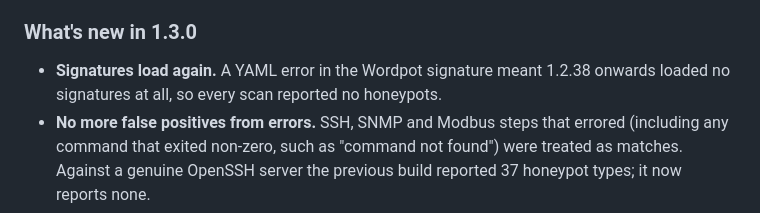
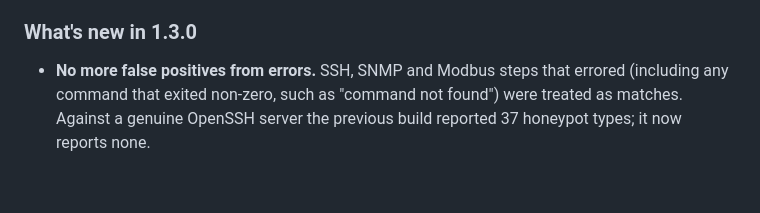
Before and after one commit to referefref/honeydet, a Markdown page: README.md, the part around the change. Rendered like a GitHub page; blank space fills up the shorter version.

Commit message:
README: remove note about signature loading in 1.2.38

```diff
--- a/README.md
+++ b/README.md
@@ -25,7 +25,6 @@ Shodan API integration for non-private IPs, automatically adds shodan host infor
 - Ports where the SSH login is refused are reported as "SSH login refused" instead of being dropped from the results.
 
 ### What's new in 1.3.0
-- **Signatures load again.** A YAML error in the Wordpot signature meant 1.2.38 onwards loaded no signatures at all, so every scan reported no honeypots.
 - **No more false positives from errors.** SSH, SNMP and Modbus steps that errored (including any command that exited non-zero, such as "command not found") were treated as matches. Against a genuine OpenSSH server the previous build reported 37 honeypot types; it now reports none.
 - **Reliable SSH command signatures.** Commands run over a raw session channel with a fresh connection per signature, so output is captured from servers such as Cowrie that close the channel before acknowledging the exec request.
 - **`invert_match` defaults to `false`** when omitted, rather than silently skipping the check.
```
